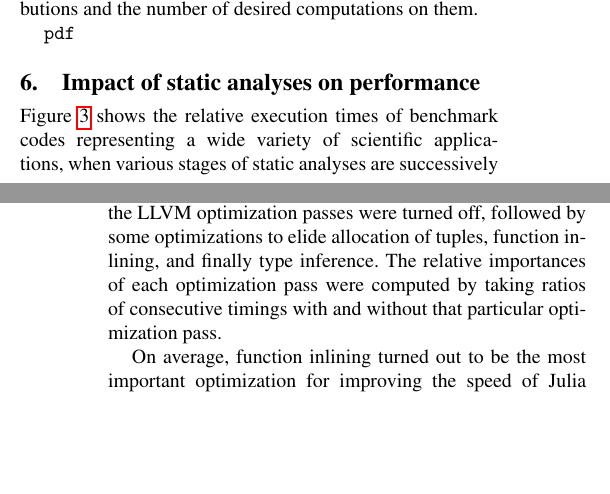
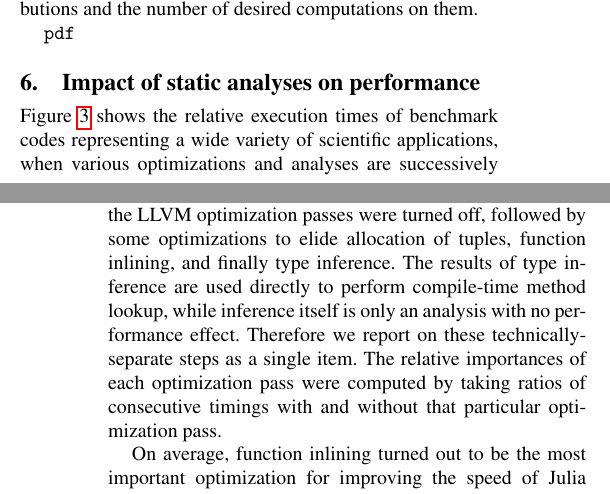
Before and after one commit to jiahao/julia-type-system, a LaTeX paper (pldi2015/pldi2015.tex): two parts of the columns of pages 8 and 9 of 13, joined at a grey line, cut so that both start at the same text, the shorter picture padded with empty space. Compiled offline with pdfLaTeX; a missing font is replaced by an installed copy or a similar font.

Commit message:
clarify that the type inference "optimization" is actually static dispatch

```diff
--- a/pldi2015/pldi2015.tex
+++ b/pldi2015/pldi2015.tex
@@ -1102,11 +1102,15 @@ is simplified by generic functions and multiple dispatch.}
 \section{Impact of static analyses on performance}
 
 Figure~\ref{fig:timings} shows the relative execution times of benchmark codes
-representing a wide variety of scientific applications, when various stages of
-static analyses are successively turned off. Relative to an unmodified Julia
+representing a wide variety of scientific applications, when various optimizations
+and analyses are successively turned off. Relative to an unmodified Julia
 distribution, first the LLVM optimization passes were turned off, followed by
 some optimizations to elide allocation of tuples, function inlining, and finally
-type inference. The relative
+type inference. The results of type inference are used directly to perform
+compile-time method lookup, while inference itself is only an analysis with
+no performance effect. Therefore
+we report on these technically-separate steps as a single item.
+The relative
 importances of each optimization pass were computed by taking ratios of
 consecutive timings with and without that particular optimization pass.
 
```
